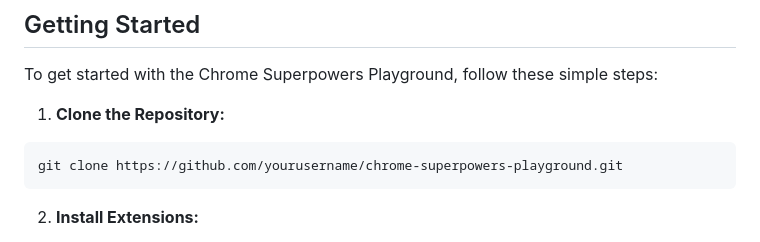
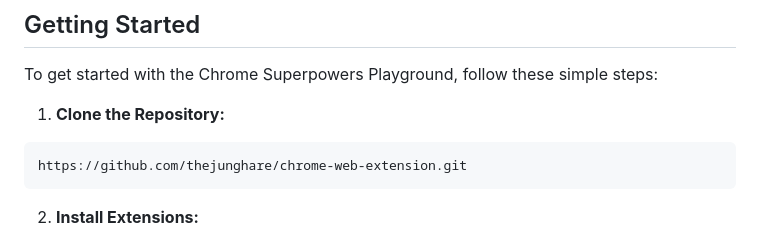
Before and after one commit to thejunghare/chrome-web-extension, a Markdown page: README.md, the part around the change. GitHub-like rendering.

````diff
--- a/README.md
+++ b/README.md
@@ -22,7 +22,7 @@ To get started with the Chrome Superpowers Playground, follow these simple steps
 
 1. **Clone the Repository:**
 ```
-git clone https://github.com/yourusername/chrome-superpowers-playground.git
+https://github.com/thejunghare/chrome-web-extension.git
 ```
 
 
````
